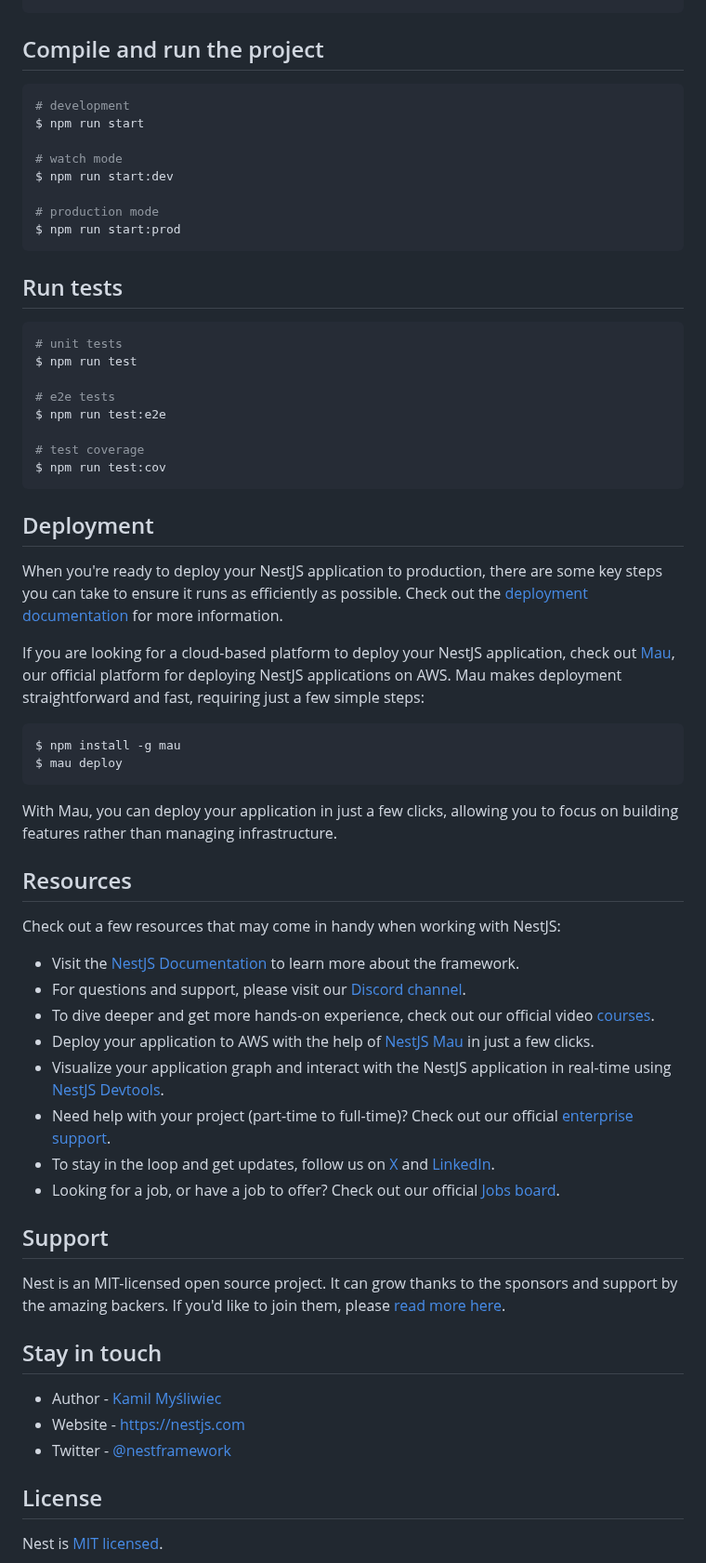
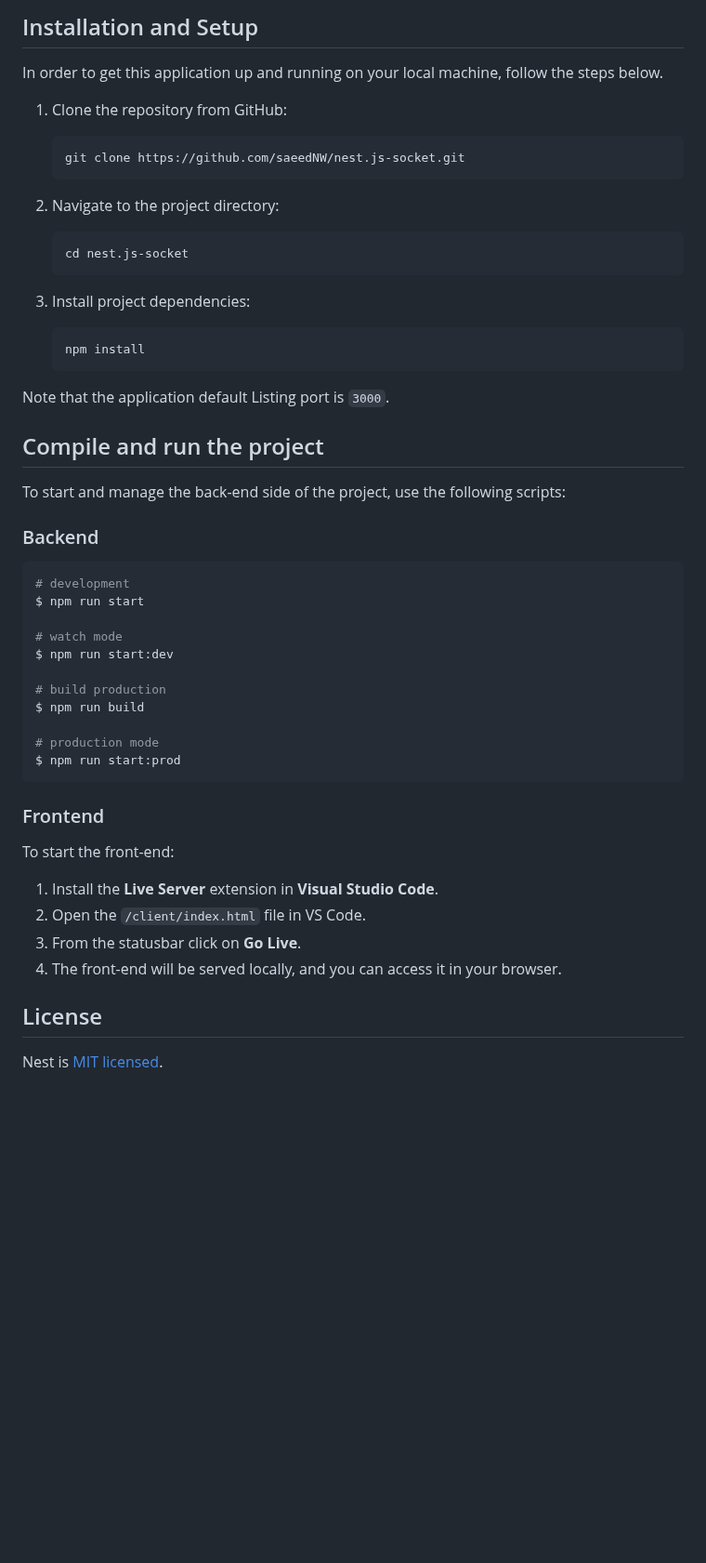
Before and after one commit to saeedNW/nest.js-socket, a Markdown page: README.md, the part around one of its changes. Shown at 93% size. Drawn GitHub-style; blank space fills up the shorter version.

````diff
--- a/README.md
+++ b/README.md
@@ -34,5 +79,33 @@ $ npm install
+## Installation and Setup
+
+In order to get this application up and running on your local machine, follow the
+steps below.
+
+1. Clone the repository from GitHub:
+
+   ```shell
+   git clone https://github.com/saeedNW/nest.js-socket.git
+   ```
+
+2. Navigate to the project directory:
+
+   ```shell
+   cd nest.js-socket
+   ```
+
+3. Install project dependencies:
+
+   ```shell
+   npm install
+   ```
+
+Note that the application default Listing port is `3000`.
 
 ## Compile and run the project
+
+To start and manage the back-end side of the project, use the following scripts:
+
+### Backend
 
 ```bash
 # development
@@ -41,58 +114,21 @@ $ npm run start
 # watch mode
 $ npm run start:dev
 
+# build production
+$ npm run build
+
 # production mode
 $ npm run start:prod
 ```
 
-## Run tests
+### Frontend
 
-```bash
-# unit tests
-$ npm run test
+To start the front-end:
 
-# e2e tests
-$ npm run test:e2e
-
-# test coverage
-$ npm run test:cov
-```
-
-## Deployment
-
-When you're ready to deploy your NestJS application to production, there are some key steps you can take to ensure it runs as efficiently as possible. Check out the [deployment documentation](https://docs.nestjs.com/deployment) for more information.
-
-If you are looking for a cloud-based platform to deploy your NestJS application, check out [Mau](https://mau.nestjs.com), our official platform for deploying NestJS applications on AWS. Mau makes deployment straightforward and fast, requiring just a few simple steps:
-
-```bash
-$ npm install -g mau
-$ mau deploy
-```
-
-With Mau, you can deploy your application in just a few clicks, allowing you to focus on building features rather than managing infrastructure.
-
-## Resources
-
-Check out a few resources that may come in handy when working with NestJS:
-
-- Visit the [NestJS Documentation](https://docs.nestjs.com) to learn more about the framework.
-- For questions and support, please visit our [Discord channel](https://discord.gg/G7Qnnhy).
-- To dive deeper and get more hands-on experience, check out our official video [courses](https://courses.nestjs.com/).
-- Deploy your application to AWS with the help of [NestJS Mau](https://mau.nestjs.com) in just a few clicks.
-- Visualize your application graph and interact with the NestJS application in real-time using [NestJS Devtools](https://devtools.nestjs.com).
-- Need help with your project (part-time to full-time)? Check out our official [enterprise support](https://enterprise.nestjs.com).
-- To stay in the loop and get updates, follow us on [X](https://x.com/nestframework) and [LinkedIn](https://linkedin.com/company/nestjs).
-- Looking for a job, or have a job to offer? Check out our official [Jobs board](https://jobs.nestjs.com).
-
-## Support
-
-Nest is an MIT-licensed open source project. It can grow thanks to the sponsors and support by the amazing backers. If you'd like to join them, please [read more here](https://docs.nestjs.com/support).
-
-## Stay in touch
-
-- Author - [Kamil Myśliwiec](https://twitter.com/kammysliwiec)
-- Website - [https://nestjs.com](https://nestjs.com/)
-- Twitter - [@nestframework](https://twitter.com/nestframework)
+1. Install the **Live Server** extension in **Visual Studio Code**.
+2. Open the `/client/index.html` file in VS Code.
+3. From the statusbar click on **Go Live**.
+4. The front-end will be served locally, and you can access it in your browser.
 
 ## License
 
````
Also changed, not shown: other parts of README.md (+62 -6 lines).
